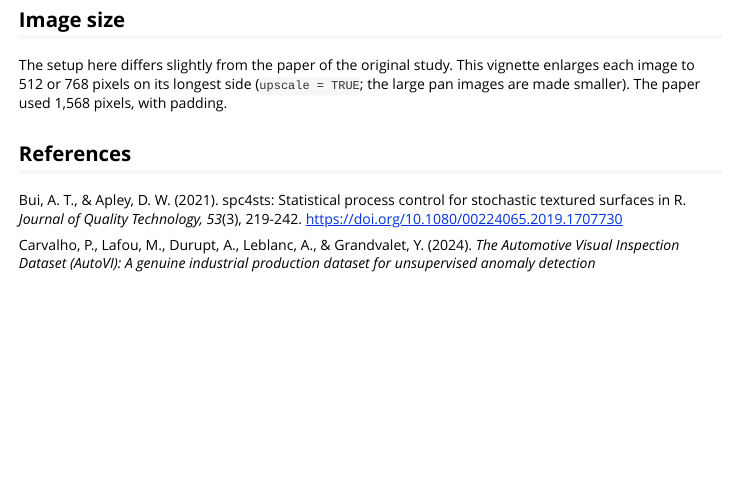
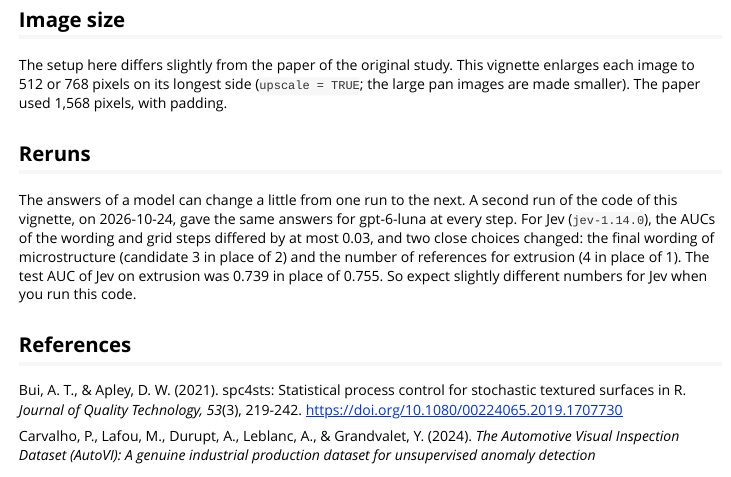
Before and after one commit to fmegahed/decisions, an R Markdown document (vignettes/study-again.Rmd): the page in a window 1100 px wide, from 13200 px down. Rendered offline with R 4.5, knitr and Pandoc, with nearby package versions; some code elsewhere in the file could not run offline; long lines of code are wrapped.

Commit message:
Vignette 5: a section on reruns (Jev varies a little; gpt-6-luna repeated exactly)
Co-Authored-By: Claude Opus 5.5 <noreply@anthropic.com>
Claude-Session: https://claude.ai/code/session_01CbjAaD4m5kdGha9nnTkFwr

```diff
--- a/vignettes/study-again.Rmd
+++ b/vignettes/study-again.Rmd
@@ -1103,6 +1103,17 @@ vignette enlarges each image to 512 or 768 pixels on its longest side
 (`upscale = TRUE`; the large pan images are made smaller). The paper used
 1,568 pixels, with padding.
 
+## Reruns
+
+The answers of a model can change a little from one run to the next. A
+second run of the code of this vignette, on 2026-10-24, gave the same answers
+for gpt-6-luna at every step. For Jev (`jev-1.14.0`), the AUCs of the wording
+and grid steps differed by at most 0.03, and two close choices changed: the
+final wording of microstructure (candidate 3 in place of 2) and the number of
+references for extrusion (4 in place of 1). The test AUC of Jev on extrusion
+was 0.739 in place of 0.755. So expect slightly different numbers for Jev
+when you run this code.
+
 ## References
 
 Bui, A. T., & Apley, D. W. (2021). spc4sts: Statistical process control for
```
